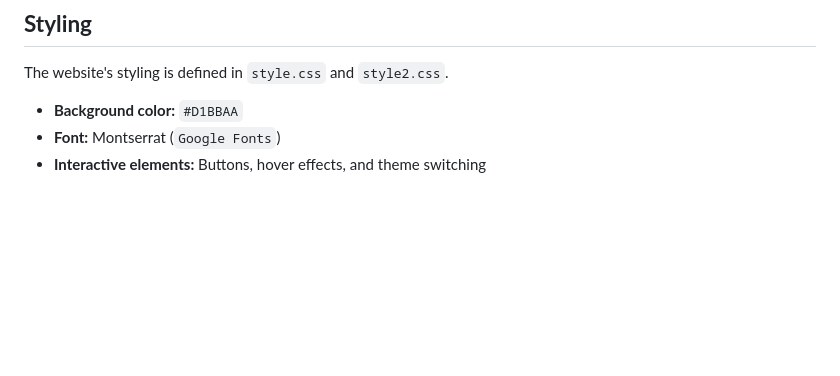
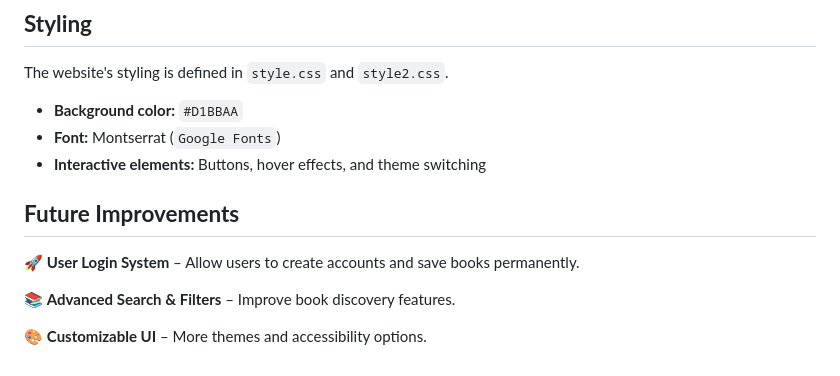
Before and after one commit to dlotsss/dlotsss.github.io, a Markdown page: README.md, the part around the change. Rendered like a GitHub page; blank space fills up the shorter version.

```diff
--- a/README.md
+++ b/README.md
@@ -94,3 +94,10 @@ The website's styling is defined in `style.css` and `style2.css`.
 - **Background color:** `#D1BBAA`
 - **Font:** Montserrat (`Google Fonts`)
 - **Interactive elements:** Buttons, hover effects, and theme switching
+
+## **Future Improvements**
+🚀 **User Login System** – Allow users to create accounts and save books permanently.
+
+📚 **Advanced Search & Filters** – Improve book discovery features.
+
+🎨 **Customizable UI** – More themes and accessibility options.
```
